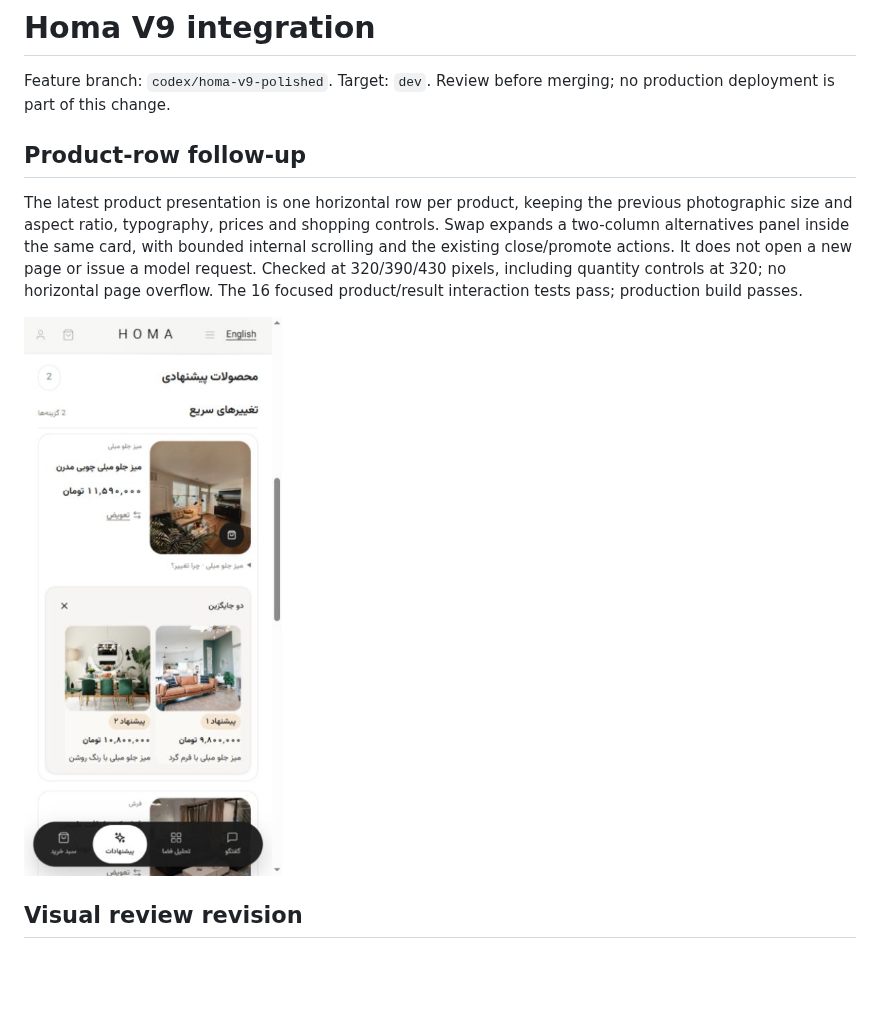
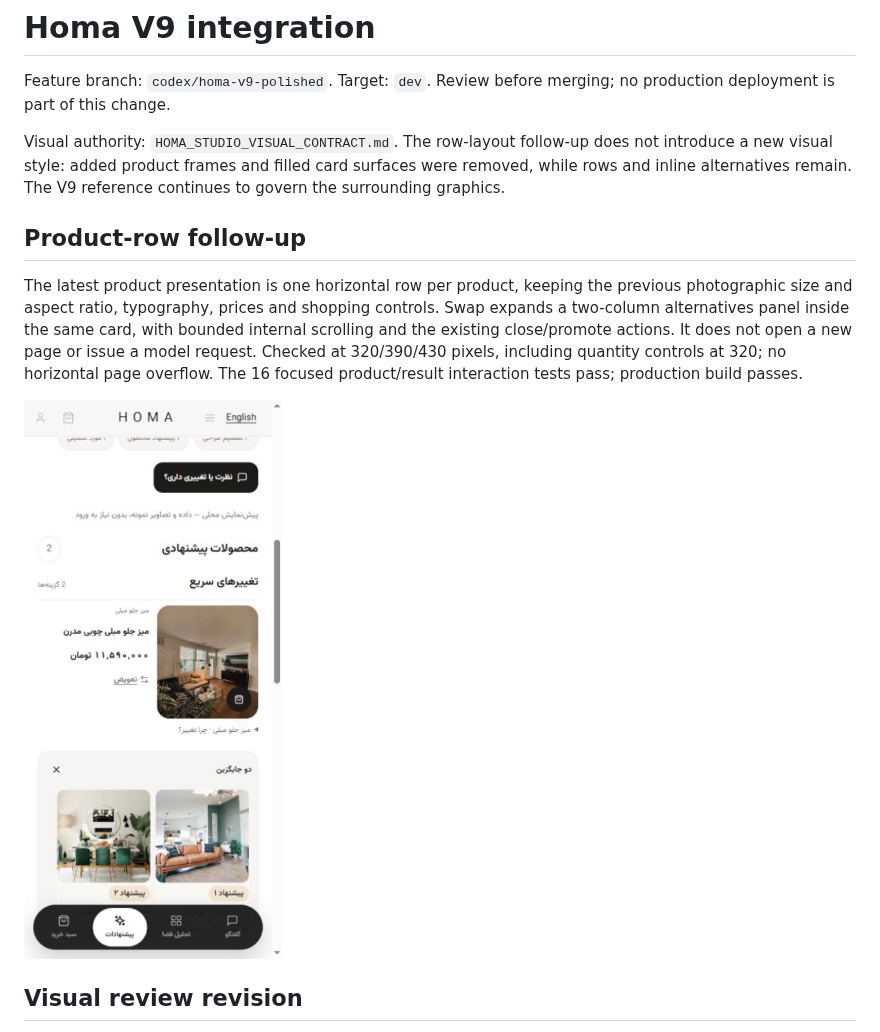
Before and after one commit to Powerostad/HomaFrontend, a Markdown page: docs/HOMA_V9_INTEGRATION.md, the part around the change. Drawn GitHub-style; pictures changed too: docs/v9-screenshots/product-rows/visual-authority-390.png (added); blank space fills up the shorter version.

```diff
--- a/docs/HOMA_V9_INTEGRATION.md
+++ b/docs/HOMA_V9_INTEGRATION.md
@@ -1,12 +1,14 @@
 # Homa V9 integration
 
 Feature branch: `codex/homa-v9-polished`. Target: `dev`. Review before merging; no production deployment is part of this change.
+
+Visual authority: `HOMA_STUDIO_VISUAL_CONTRACT.md`. The row-layout follow-up does not introduce a new visual style: added product frames and filled card surfaces were removed, while rows and inline alternatives remain. The V9 reference continues to govern the surrounding graphics.
 
 ## Product-row follow-up
 
 The latest product presentation is one horizontal row per product, keeping the previous photographic size and aspect ratio, typography, prices and shopping controls. Swap expands a two-column alternatives panel inside the same card, with bounded internal scrolling and the existing close/promote actions. It does not open a new page or issue a model request. Checked at 320/390/430 pixels, including quantity controls at 320; no horizontal page overflow. The 16 focused product/result interaction tests pass; production build passes.
 
-![Inline product alternatives](v9-screenshots/product-rows/alternatives-390.png)
+![Inline product alternatives in the approved visual style](v9-screenshots/product-rows/visual-authority-390.png)
 
 ## Visual review revision
 
```
Also changed, not shown: AGENTS.md (+6 -0 lines), docs/HOMA_STUDIO_VISUAL_CONTRACT.md (added, +17 -0 lines), 2 other files.
